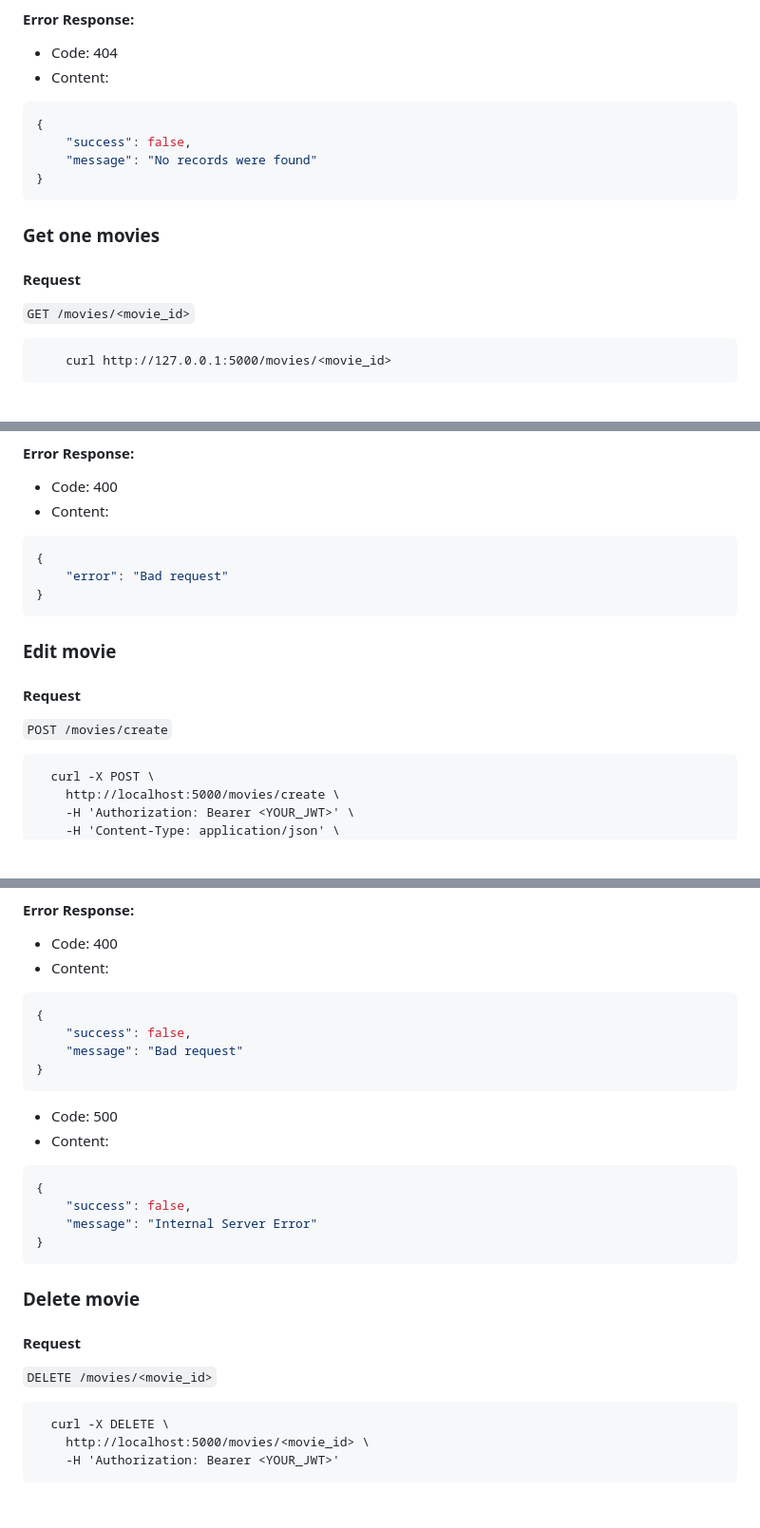
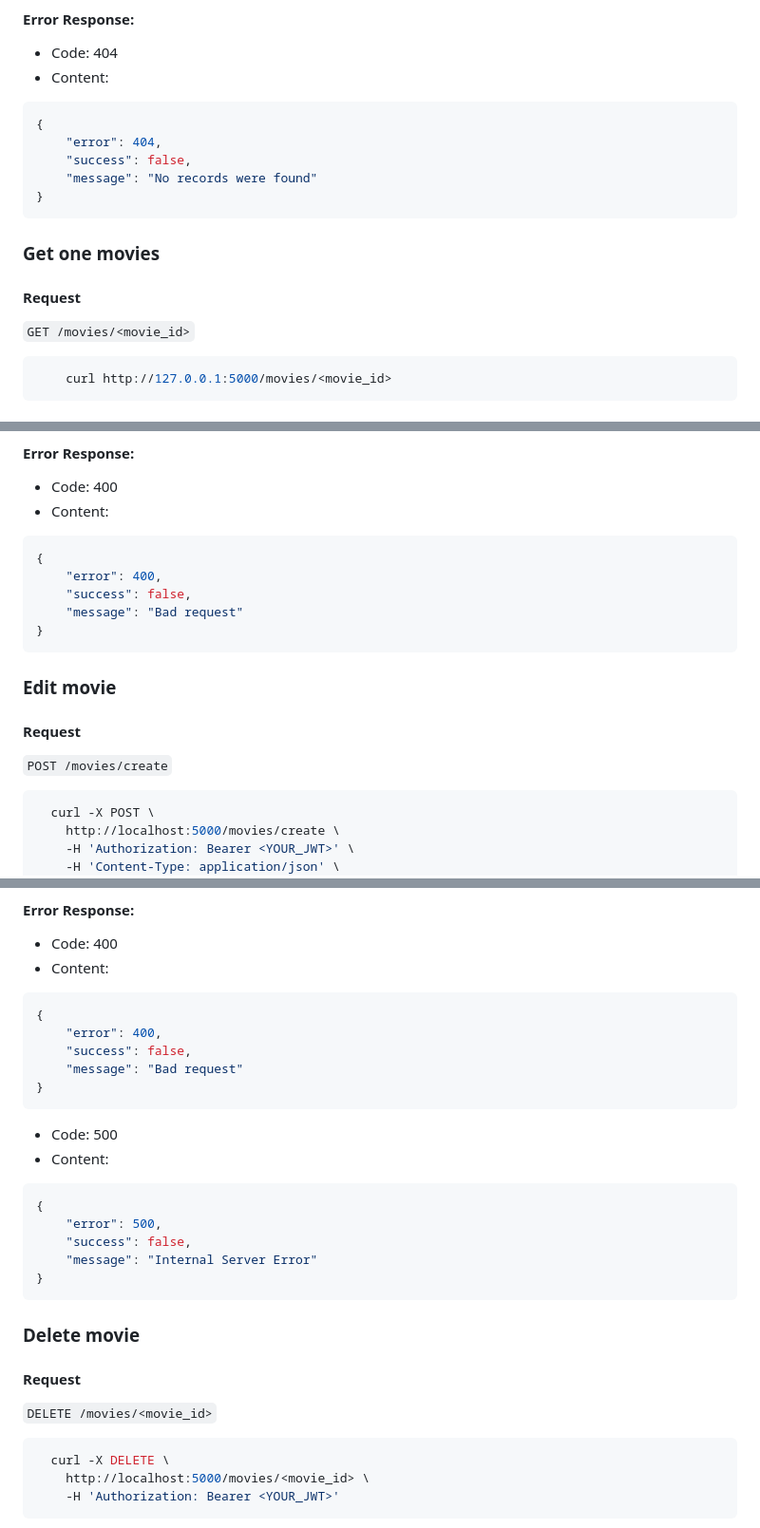
Before and after one commit to donkodimov/castingagency, a Markdown page: README.md, 3 parts joined by grey strips. Shown: that part at 95% size. Drawn GitHub-style; blank space fills up the shorter version.

Commit message:
docs: Added missing error codes

````diff
--- a/README.md
+++ b/README.md
@@ -190,6 +190,7 @@ The API will return these error types when requests fail:
 
 ```json
 {
+    "error": 404,
     "success": false,
     "message": "No records were found"
 }
@@ -201,7 +202,7 @@ The API will return these error types when requests fail:
 #### Request
 
 `GET /movies/<movie_id>`
-```
+```bash
     curl http://127.0.0.1:5000/movies/<movie_id>
 ```
 
@@ -225,7 +226,9 @@ The API will return these error types when requests fail:
 
 ```json
 {
-    "error": "Bad request"
+    "error": 400,
+    "success": false,
+    "message": "Bad request"
 }
 ```
 
@@ -234,7 +237,7 @@ The API will return these error types when requests fail:
 #### Request
 
 `POST /movies/create`
-```
+```bash
   curl -X POST \
     http://localhost:5000/movies/create \
     -H 'Authorization: Bearer <YOUR_JWT>' \
@@ -266,6 +269,7 @@ The API will return these error types when requests fail:
 
 ```json
 {
+    "error": 400,
     "success": false,
     "message": "Bad request"
 }
@@ -276,6 +280,7 @@ The API will return these error types when requests fail:
 
 ```json
 {
+    "error": 500,
     "success": false,
     "message": "Internal Server Error"
 }
@@ -286,7 +291,7 @@ The API will return these error types when requests fail:
 #### Request
 
 `DELETE /movies/<movie_id>`
-```
+```bash
   curl -X DELETE \
     http://localhost:5000/movies/<movie_id> \
     -H 'Authorization: Bearer <YOUR_JWT>'
````
Also changed, not shown: other parts of README.md (+6 -3 lines).
